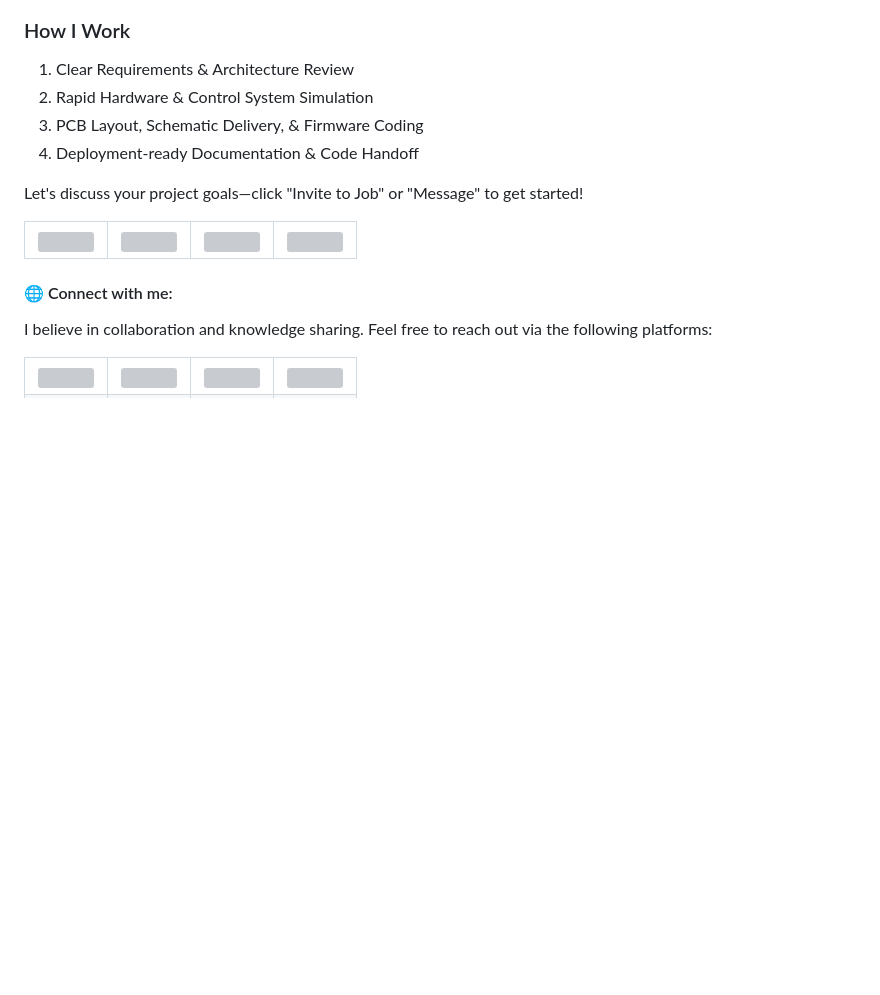
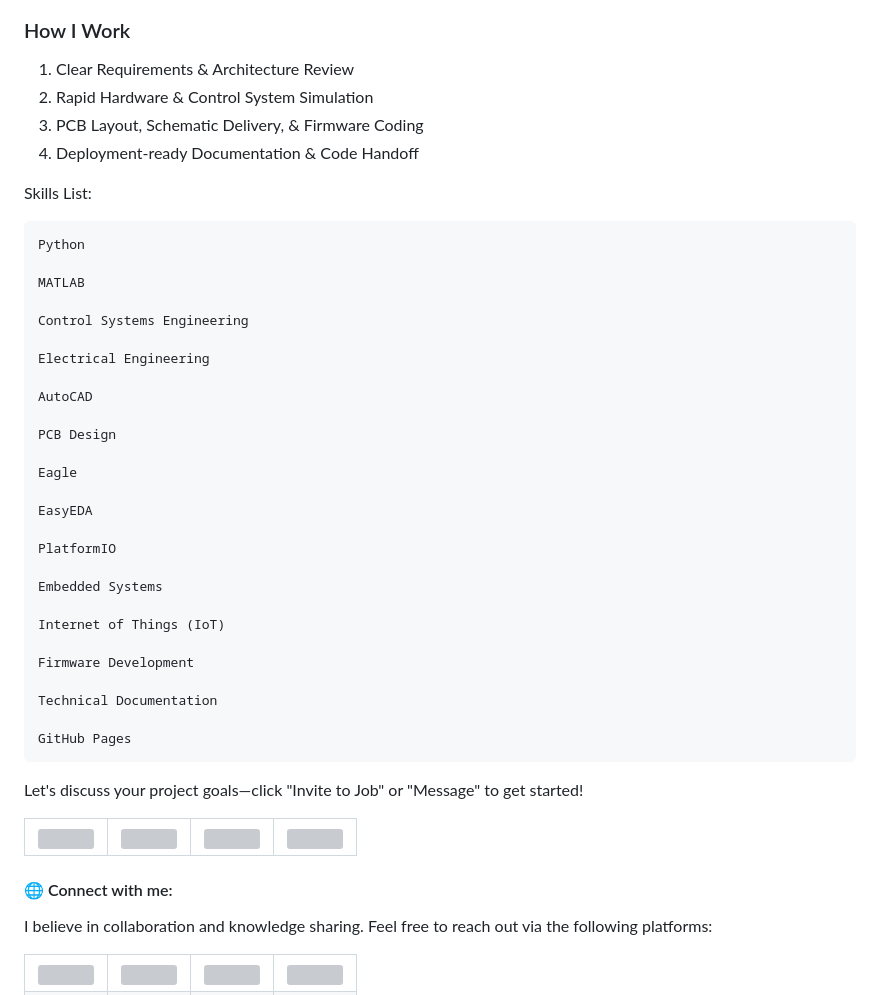
Before and after one commit to hackhubafrica/hackhubafrica, a Markdown page: README.md, the part around the change. Drawn GitHub-style; blank space fills up the shorter version; grey boxes are pictures that could not be loaded.

Commit message:
Add skills list to README
Added a skills list including various engineering and programming skills.

```diff
--- a/README.md
+++ b/README.md
@@ -23,6 +23,35 @@ I am an Electrical & Embedded Systems Engineer specializing in end-to-end IoT pr
 3. PCB Layout, Schematic Delivery, & Firmware Coding
 4. Deployment-ready Documentation & Code Handoff
 
+Skills List:
+
+    Python
+
+    MATLAB
+
+    Control Systems Engineering
+
+    Electrical Engineering
+
+    AutoCAD
+
+    PCB Design
+
+    Eagle
+
+    EasyEDA
+
+    PlatformIO
+
+    Embedded Systems
+
+    Internet of Things (IoT)
+
+    Firmware Development
+
+    Technical Documentation
+
+    GitHub Pages
 Let's discuss your project goals—click "Invite to Job" or "Message" to get started!
 <table>
   <tr>
```
